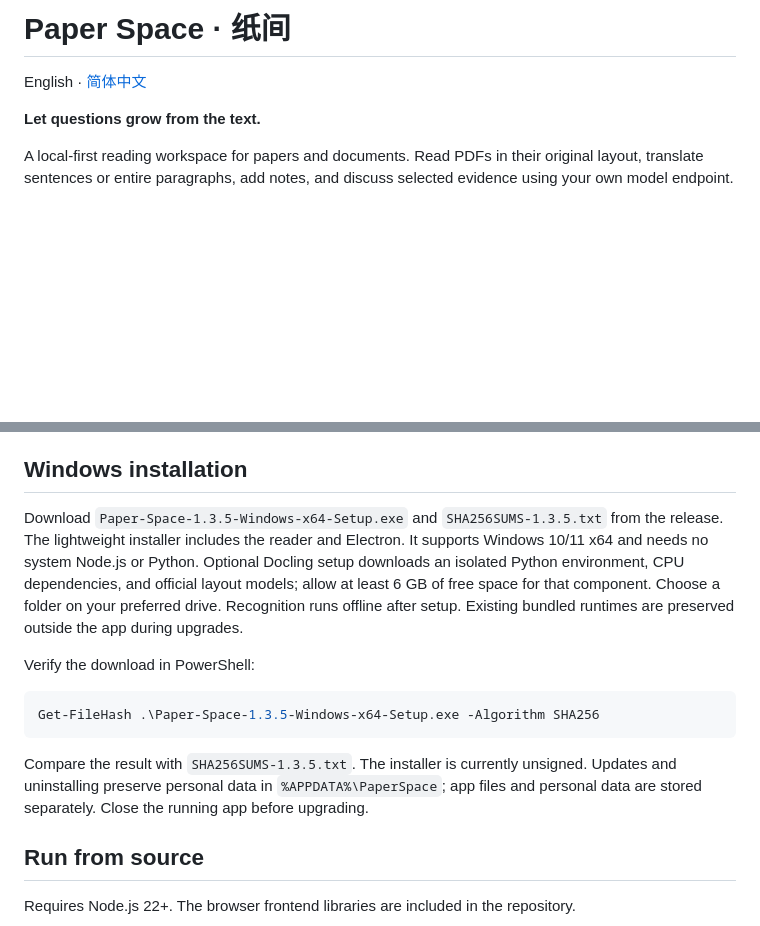
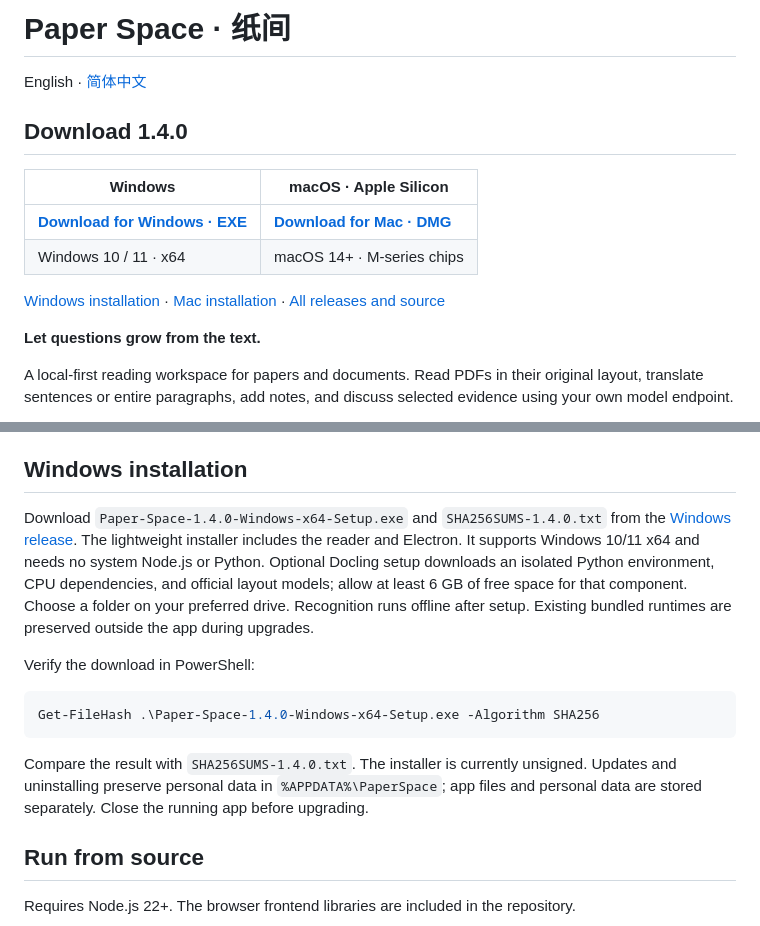
Before and after one commit to martin2026US-lab/paper-space, a Markdown page: README.en.md, 2 parts joined by grey strips. Drawn GitHub-style; blank space fills up the shorter version.

Commit message:
Put Windows and Mac downloads first on the project homepage

````diff
--- a/README.en.md
+++ b/README.en.md
@@ -4,6 +4,15 @@
 
 English · [简体中文](README.md)
 
+## Download 1.4.0
+
+| Windows | macOS · Apple Silicon |
+| --- | --- |
+| **[Download for Windows · EXE](https://github.com/martin2026US-lab/paper-space/releases/download/v1.4.0/Paper-Space-1.4.0-Windows-x64-Setup.exe)** | **[Download for Mac · DMG](https://github.com/martin2026US-lab/paper-space/releases/download/v1.4.0-macos.1/Paper-Space-1.4.0-macOS-arm64.dmg)** |
+| Windows 10 / 11 · x64 | macOS 14+ · M-series chips |
+
+[Windows installation](docs/INSTALL.md) · [Mac installation](https://github.com/martin2026US-lab/paper-space/releases/tag/v1.4.0-macos.1) · [All releases and source](https://github.com/martin2026US-lab/paper-space/releases)
+
 **Let questions grow from the text.**
 
 A local-first reading workspace for papers and documents. Read PDFs in their original layout, translate sentences or entire paragraphs, add notes, and discuss selected evidence using your own model endpoint.
@@ -86,15 +95,15 @@ Translation API protocols include LibreTranslate, DeepL, and Translator v3 compa
 
 ## Windows installation
 
-Download `Paper-Space-1.3.5-Windows-x64-Setup.exe` and `SHA256SUMS-1.3.5.txt` from the release. The lightweight installer includes the reader and Electron. It supports Windows 10/11 x64 and needs no system Node.js or Python. Optional Docling setup downloads an isolated Python environment, CPU dependencies, and official layout models; allow at least 6 GB of free space for that component. Choose a folder on your preferred drive. Recognition runs offline after setup. Existing bundled runtimes are preserved outside the app during upgrades.
+Download `Paper-Space-1.4.0-Windows-x64-Setup.exe` and `SHA256SUMS-1.4.0.txt` from the [Windows release](https://github.com/martin2026US-lab/paper-space/releases/tag/v1.4.0). The lightweight installer includes the reader and Electron. It supports Windows 10/11 x64 and needs no system Node.js or Python. Optional Docling setup downloads an isolated Python environment, CPU dependencies, and official layout models; allow at least 6 GB of free space for that component. Choose a folder on your preferred drive. Recognition runs offline after setup. Existing bundled runtimes are preserved outside the app during upgrades.
 
 Verify the download in PowerShell:
 
 ```powershell
-Get-FileHash .\Paper-Space-1.3.5-Windows-x64-Setup.exe -Algorithm SHA256
+Get-FileHash .\Paper-Space-1.4.0-Windows-x64-Setup.exe -Algorithm SHA256
 ```
 
-Compare the result with `SHA256SUMS-1.3.5.txt`. The installer is currently unsigned. Updates and uninstalling preserve personal data in `%APPDATA%\PaperSpace`; app files and personal data are stored separately. Close the running app before upgrading.
+Compare the result with `SHA256SUMS-1.4.0.txt`. The installer is currently unsigned. Updates and uninstalling preserve personal data in `%APPDATA%\PaperSpace`; app files and personal data are stored separately. Close the running app before upgrading.
 
 ## Run from source
 
````
Also changed, not shown: other parts of README.en.md (+1 -1 lines), README.md (+10 -3 lines).
